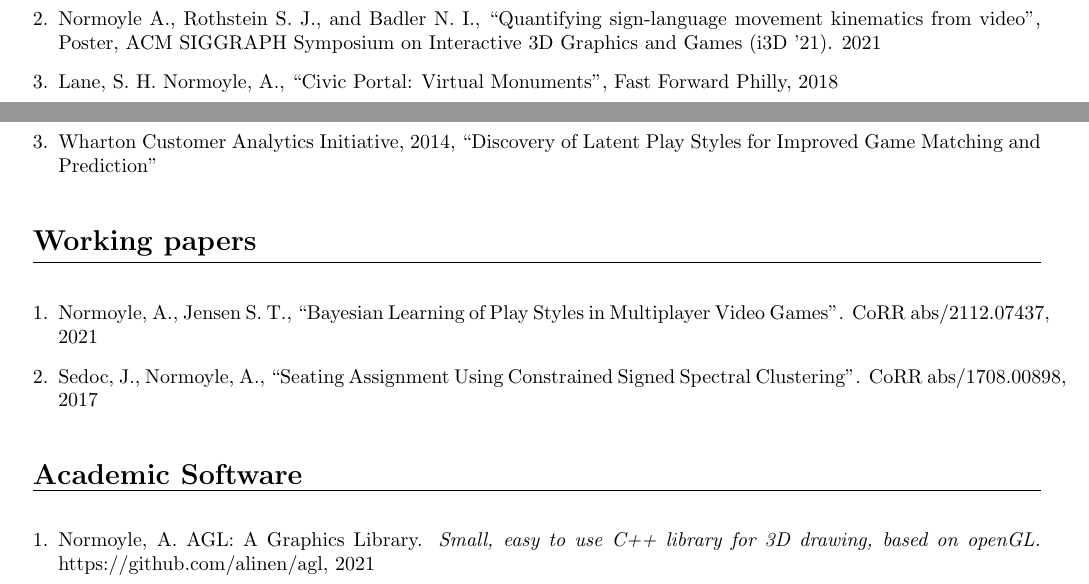
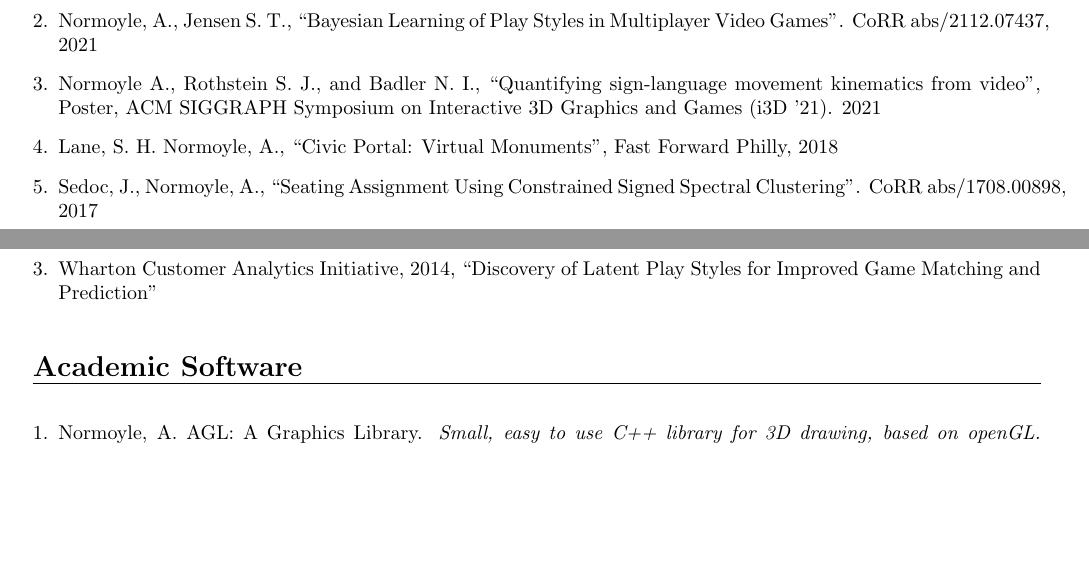
Before and after one commit to alinen/resume, a LaTeX CV (cv-academic.tex, which reads publications.tex): two parts of pages 2 and 3 of 6, joined at a grey line, cut so that both start at the same text, the shorter picture padded with empty space. Compiled offline with pdfLaTeX.

Commit message:
Add working papers to non-peer reviewed

```diff
--- a/publications.tex
+++ b/publications.tex
@@ -61,10 +62,14 @@ ACM Symposium on Applied Perception, 2012.
 \item Normoyle A., Artacho B., Savakis A., Senghas A., Badler N. I., Occhino C., Rothstein S. J., Dye M. W. G., ``Open-Source Pipeline for Skeletal Modeling of Sign Language Utterances
 from 2D Video Sources", 14th International Conference on Theoretical Issues in Sign Language Research (TISLR 14), 2022, Stage Presentation
 
+\item Normoyle, A., Jensen S. T., ``Bayesian Learning of Play Styles in Multiplayer Video Games". CoRR abs/2112.07437, 2021
+
 \item Normoyle A., Rothstein S. J., and Badler N. I., ``Quantifying sign-language movement kinematics from video", Poster, ACM SIGGRAPH Symposium on Interactive
 3D Graphics and Games (i3D ’21). 2021
 
 \item Lane, S. H. Normoyle, A., ``Civic Portal: Virtual Monuments", Fast Forward Philly, 2018
+
+\item Sedoc, J., Normoyle, A., ``Seating Assignment Using Constrained Signed Spectral Clustering". CoRR abs/1708.00898, 2017
 
 \item ``Procedural Art Pop-up``, Recurse Center, Hosted by the School of Machines, Making, and Make Believe, Berlin, December 2017
 
@@ -109,20 +114,6 @@ from 2D Video Sources", 14th International Conference on Theoretical Issues in S
 \medskip
 \medskip
 
-{\Large {\bf  Working papers}}
-\vspace{0.1cm}
-\hrule
-\medskip
-
-\begin{enumerate}[leftmargin=*]
-\item Normoyle, A., Jensen S. T., ``Bayesian Learning of Play Styles in Multiplayer Video Games". CoRR abs/2112.07437, 2021
-
-\item Sedoc, J., Normoyle, A., ``Seating Assignment Using Constrained Signed Spectral Clustering". CoRR abs/1708.00898, 2017
-\end{enumerate}
-
-\medskip
-\medskip
-
 {\Large {\bf Academic Software}}
 \vspace{0.1cm}
 \hrule
```
Also changed, not shown: publications.tex (1 more changed lines).
